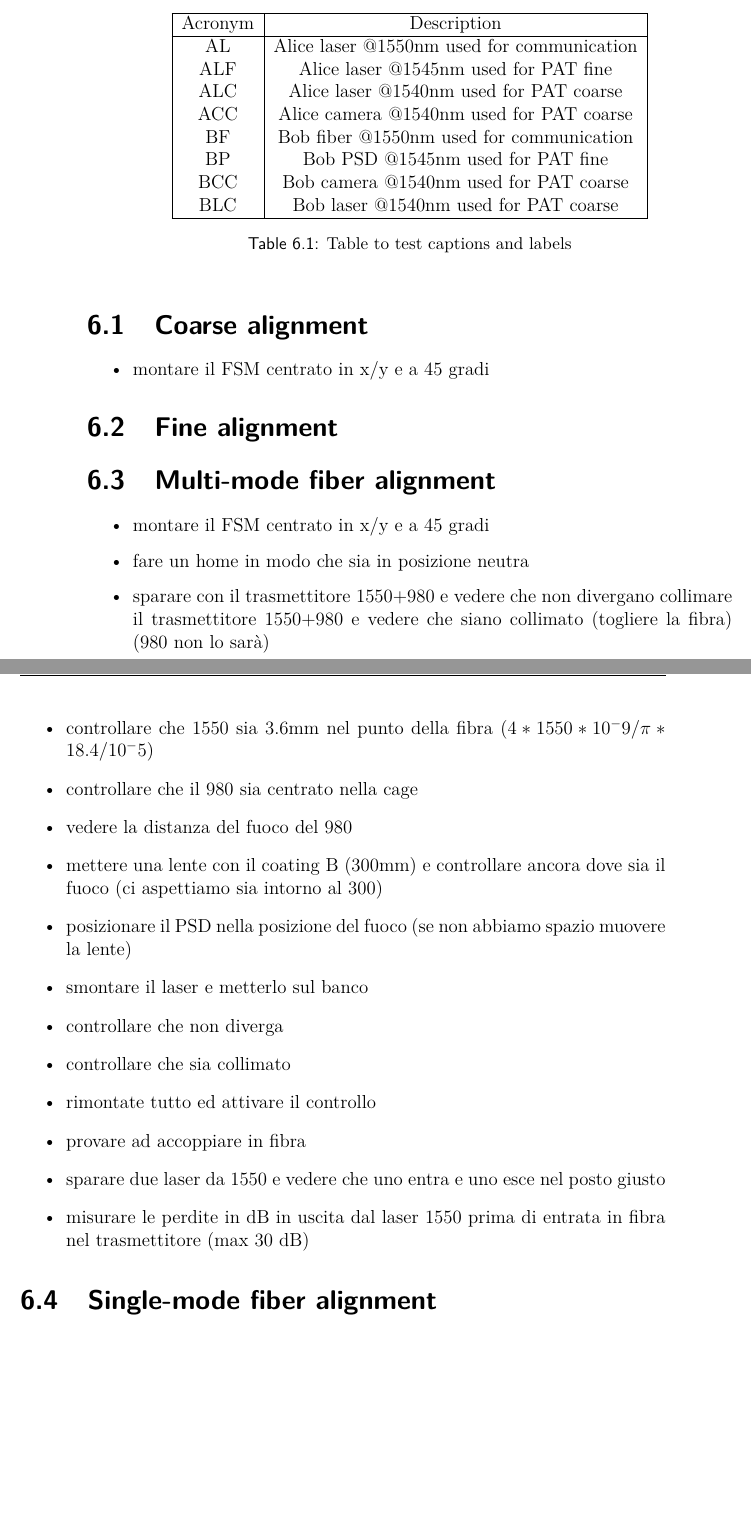
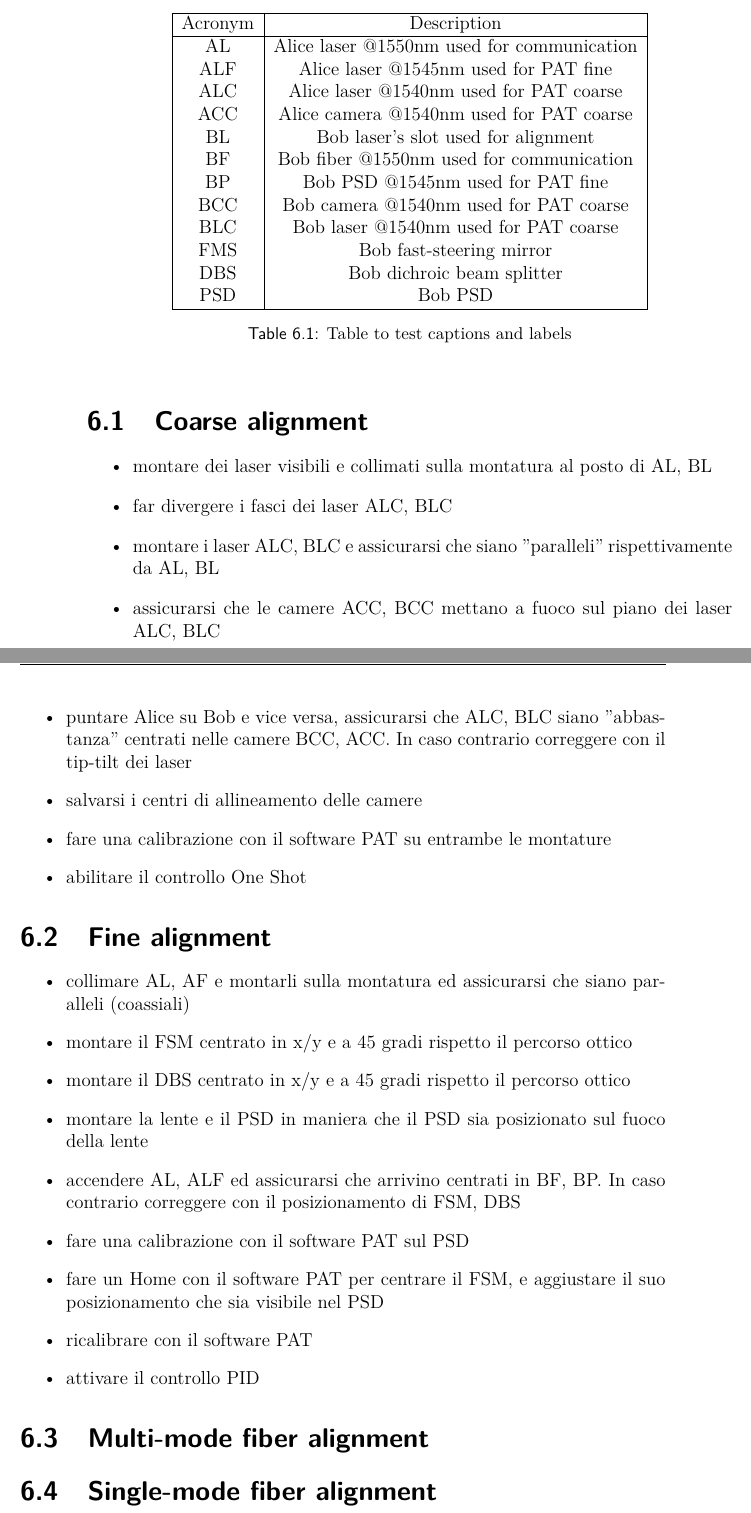
Before and after one commit to XaBerr/tesi-magistrale, a LaTeX thesis (Latex/main.tex, which reads Latex/corpo/capitoli/fiber-injection.tex): two parts of pages 79 and 80 of 80, joined at a grey line, cut so that both start at the same text, the shorter picture padded with empty space. Compiled offline with pdfLaTeX.

Commit message:
Scritto la procedura PAT fine, coarse di allineamento in ita

```diff
--- a/Latex/corpo/capitoli/fiber-injection.tex
+++ b/Latex/corpo/capitoli/fiber-injection.tex
@@ -1,5 +1,5 @@
 \lvli{Fiber injection setup}
-Sebbene il software PAT si occupi di mantenere l'allineamento, per avere delle buone condizioni iniziali è necessario un allineamento manuale. Per semplificare le procedure verranno definiti degli acronimi per indicare le principali componenti in Tab. \ref{table:1}.
+Sebbene il software PAT si occupi di mantenere l'allineamento, per avere delle buone condizioni iniziali è necessario un allineamento manuale. La procedura di allineamento verrà riportata in questa sezione, per semplificarla verranno definiti degli acronimi delle principali componenti in Tab. \ref{table:1}.
 
 \begin{table}[h!]
   \centering
@@ -11,10 +11,14 @@ Sebbene il software PAT si occupi di mantenere l'allineamento, per avere delle b
     ALF     & Alice laser @1545nm used for PAT fine      \\
     ALC     & Alice laser @1540nm used for PAT coarse    \\
     ACC     & Alice camera @1540nm used for PAT coarse   \\
+    BL      & Bob laser's slot used for alignment        \\
     BF      & Bob fiber @1550nm used for communication   \\
     BP      & Bob PSD @1545nm used for PAT fine          \\
     BCC     & Bob camera @1540nm used for PAT coarse     \\
     BLC     & Bob laser @1540nm used for PAT coarse      \\
+    FMS     & Bob fast-steering mirror                   \\
+    DBS     & Bob dichroic beam splitter                 \\
+    PSD     & Bob PSD                                    \\
     \hline
   \end{tabular}
   \caption{Table to test captions and labels}
@@ -23,26 +27,45 @@ Sebbene il software PAT si occupi di mantenere l'allineamento, per avere delle b
 
 \lvlii{Coarse alignment}
 \begin{itemize}
-  \item montare il FSM centrato in x/y e a 45 gradi
+  \item montare dei laser visibili e collimati sulla montatura al posto di AL, BL
+  \item far divergere i fasci dei laser ALC, BLC
+  \item montare i laser ALC, BLC e assicurarsi che siano "paralleli" rispettivamente da AL, BL
+  \item assicurarsi che le camere ACC, BCC mettano a fuoco sul piano dei laser ALC, BLC
+  \item puntare Alice su Bob e vice versa, assicurarsi che ALC, BLC siano "abbastanza" centrati nelle camere BCC, ACC. In caso contrario correggere con il tip-tilt dei laser
+  \item salvarsi i centri di allineamento delle camere
+  \item fare una calibrazione con il software PAT su entrambe le montature
+  \item abilitare il controllo One Shot
 \end{itemize}
+
 \lvlii{Fine alignment}
+\begin{itemize}
+  \item collimare AL, AF e montarli sulla montatura ed assicurarsi che siano paralleli (coassiali)
+  \item montare il FSM centrato in x/y e a 45 gradi rispetto il percorso ottico
+  \item montare il DBS centrato in x/y e a 45 gradi rispetto il percorso ottico
+  \item montare la lente e il PSD in maniera che il PSD sia posizionato sul fuoco della lente
+  \item accendere AL, ALF ed assicurarsi che arrivino centrati in BF, BP. In caso contrario correggere con il posizionamento di FSM, DBS
+  \item fare una calibrazione con il software PAT sul PSD
+  \item fare un Home con il software PAT per centrare il FSM, e aggiustare il suo posizionamento che sia visibile nel PSD
+  \item ricalibrare con il software PAT
+  \item attivare il controllo PID
+\end{itemize}
+
 \lvlii{Multi-mode fiber alignment}
-\begin{itemize}
-  \item montare il FSM centrato in x/y e a 45 gradi
-  \item fare un home in modo che sia in posizione neutra
-  \item sparare con il trasmettitore 1550+980 e vedere che non divergano
-        collimare il trasmettitore 1550+980 e vedere che siano collimato (togliere la fibra) (980 non lo sarà)
-  \item controllare che 1550 sia 3.6mm nel punto della fibra $(4 * 1550 * 10^-9 / \pi * 18.4 / 10^-5)$
-  \item controllare che il 980 sia centrato nella cage
-  \item vedere la distanza del fuoco del 980
-  \item mettere una lente con il coating B (300mm) e controllare ancora dove sia il fuoco (ci aspettiamo sia intorno al 300)
-  \item posizionare il PSD nella posizione del fuoco (se non abbiamo spazio muovere la lente)
-  \item smontare il laser e metterlo sul banco
-  \item controllare che non diverga
-  \item controllare che sia collimato
-  \item rimontate tutto ed attivare il controllo
-  \item provare ad accoppiare in fibra
-  \item sparare due laser da 1550 e vedere che uno entra e uno esce nel posto giusto
-  \item misurare le perdite in dB in uscita dal laser 1550 prima di entrata in fibra nel trasmettitore (max 30 dB)
-\end{itemize}
+% \begin{itemize}
+%   \item fare un home in modo che sia in posizione neutra
+%   \item sparare con il trasmettitore 1550+980 e vedere che non divergano
+%         collimare il trasmettitore 1550+980 e vedere che siano collimato (togliere la fibra) (980 non lo sarà)
+%   \item controllare che 1550 sia 3.6mm nel punto della fibra $(4 * 1550 * 10^-9 / \pi * 18.4 / 10^-5)$
+%   \item controllare che il 980 sia centrato nella cage
+%   \item vedere la distanza del fuoco del 980
+%   \item mettere una lente con il coating B (300mm) e controllare ancora dove sia il fuoco (ci aspettiamo sia intorno al 300)
+%   \item posizionare il PSD nella posizione del fuoco (se non abbiamo spazio muovere la lente)
+%   \item smontare il laser e metterlo sul banco
+%   \item controllare che non diverga
+%   \item controllare che sia collimato
+%   \item rimontate tutto ed attivare il controllo
+%   \item provare ad accoppiare in fibra
+%   \item sparare due laser da 1550 e vedere che uno entra e uno esce nel posto giusto
+%   \item misurare le perdite in dB in uscita dal laser 1550 prima di entrata in fibra nel trasmettitore (max 30 dB)
+% \end{itemize}
 \lvlii{Single-mode fiber alignment}
```
